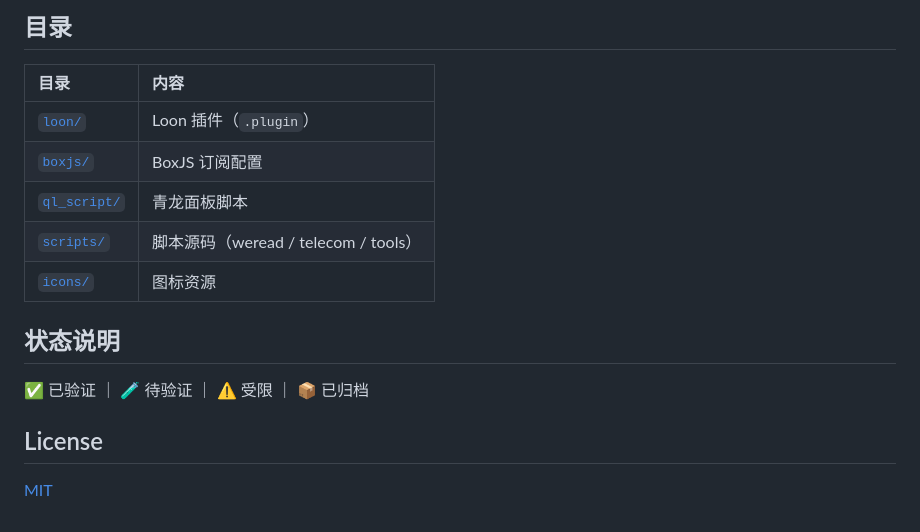
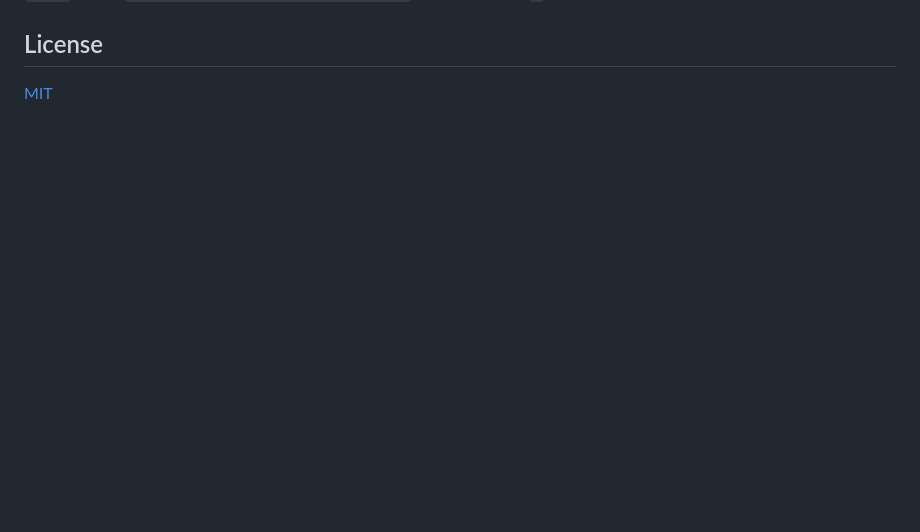
Before and after one commit to TomCatXue/MyCookieCenter, a Markdown page: README.md, the part around one of its changes. GitHub-like rendering; blank space fills up the shorter version.

```diff
--- a/README.md
+++ b/README.md
@@ -95,17 +47,3 @@ BoxJS 添加订阅 `https://raw.githubusercontent.com/TomCatXue/MyCookieCenter/r
-## 目录
-
-| 目录 | 内容 |
-| :--- | :--- |
-| [`loon/`](./loon/) | Loon 插件（`.plugin`） |
-| [`boxjs/`](./boxjs/) | BoxJS 订阅配置 |
-| [`ql_script/`](./ql_script/) | 青龙面板脚本 |
-| [`scripts/`](./scripts/) | 脚本源码（weread / telecom / tools） |
-| [`icons/`](./icons/) | 图标资源 |
-
-## 状态说明
-
-✅ 已验证 ｜ 🧪 待验证 ｜ ⚠️ 受限 ｜ 📦 已归档
-
 ## License
 
 [MIT](./LICENSE)
```
Also changed, not shown: other parts of README.md (+9 -57 lines).
